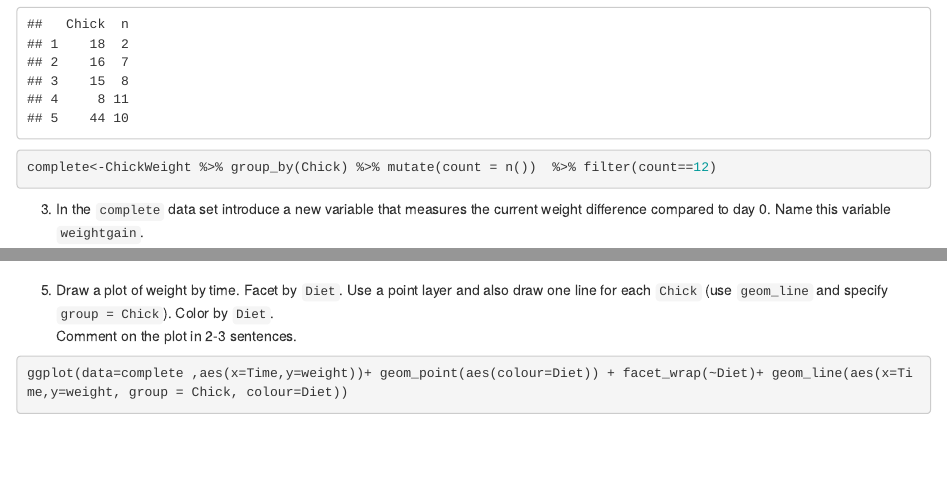
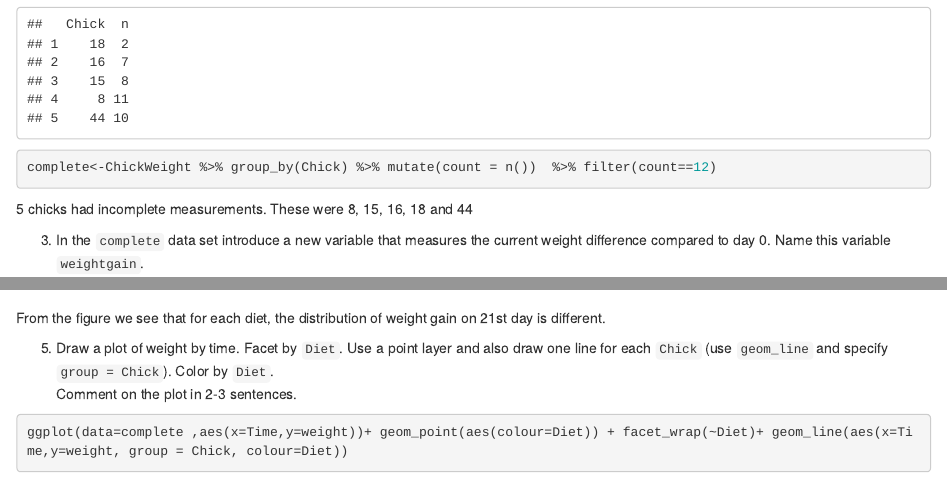
Before and after one commit to urmi-21/STAT579, an R Markdown document (hw7/homework07-sectionB.Rmd): the page in a window 1100 px wide, from 760 px down, and a second part further down, joined at a grey line. Rendered offline with R 4.5, knitr and Pandoc, with nearby package versions.

Commit message:
Update hw7/homework07-sectionB.Rmd

````diff
--- a/hw7/homework07-sectionB.Rmd
+++ b/hw7/homework07-sectionB.Rmd
@@ -26,6 +26,8 @@ ChickWeight %>%  count(Chick) %>% filter(n <12)
 
 complete<-ChickWeight %>% group_by(Chick) %>% mutate(count = n())  %>% filter(count==12)
 ```
+5 chicks had incomplete measurements. These were 8, 15, 16, 18 and 44
+
 
 3. In the `complete` data set introduce a new variable that measures the current weight difference compared to day 0. Name this variable `weightgain`.
 
@@ -45,6 +47,7 @@ ggplot(data=complete %>% filter(Time==21),aes(x=reorder(Diet,weightgain,FUN = me
 
 ```
 
+From the figure we see that for each diet, the distribution of weight gain on 21st day is different.
 
 5. Draw a plot of weight by time. Facet by `Diet`. Use a point layer and also draw one line for each `Chick` (use `geom_line` and specify `group = Chick`). Color by `Diet`.  <br>
 Comment on the plot in  2-3 sentences.
````
